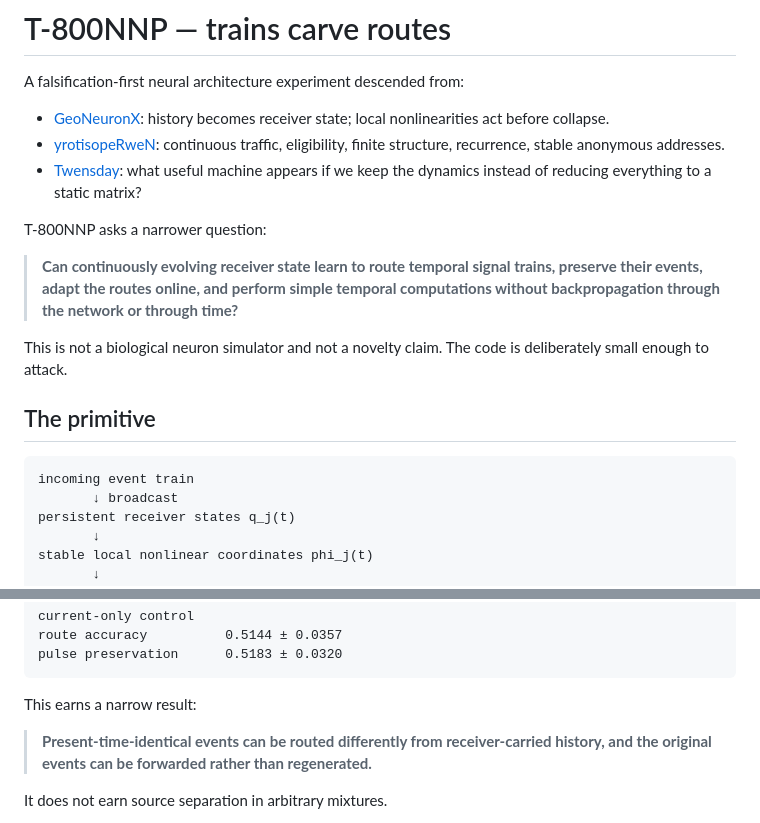
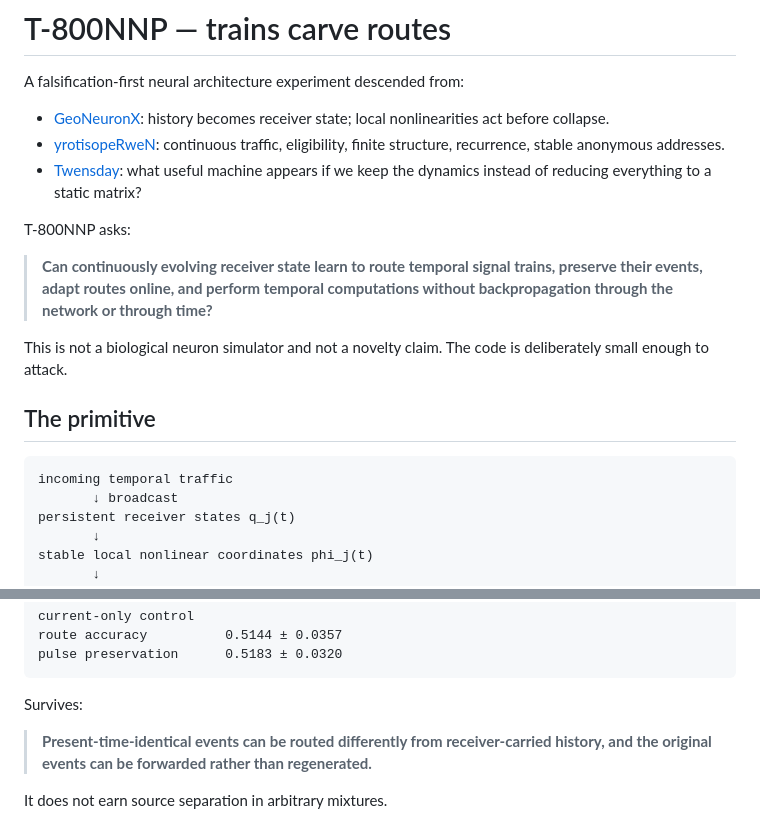
Before and after one commit to anttiluode/T-800NNP, a Markdown page: README.md, 2 parts joined by grey strips. Drawn GitHub-style.

````diff
--- a/README.md
+++ b/README.md
@@ -6,16 +6,16 @@ A falsification-first neural architecture experiment descended from:
 - [yrotisopeRweN](https://github.com/anttiluode/yrotisopeRweN): continuous traffic, eligibility, finite structure, recurrence, stable anonymous addresses.
 - [Twensday](https://github.com/anttiluode/Twensday): what useful machine appears if we keep the dynamics instead of reducing everything to a static matrix?
 
-T-800NNP asks a narrower question:
+T-800NNP asks:
 
-> **Can continuously evolving receiver state learn to route temporal signal trains, preserve their events, adapt the routes online, and perform simple temporal computations without backpropagation through the network or through time?**
+> **Can continuously evolving receiver state learn to route temporal signal trains, preserve their events, adapt routes online, and perform temporal computations without backpropagation through the network or through time?**
 
 This is not a biological neuron simulator and not a novelty claim. The code is deliberately small enough to attack.
 
 ## The primitive
 
 ```text
-incoming event train
+incoming temporal traffic
        ↓ broadcast
 persistent receiver states q_j(t)
        ↓
@@ -101,7 +103,7 @@ route accuracy          0.5144 ± 0.0357
 pulse preservation      0.5183 ± 0.0320
 ```
 
-This earns a narrow result:
+Survives:
 
 > **Present-time-identical events can be routed differently from receiver-carried history, and the original events can be forwarded rather than regenerated.**
 
````
Also changed, not shown: other parts of README.md (+76 -20 lines).
